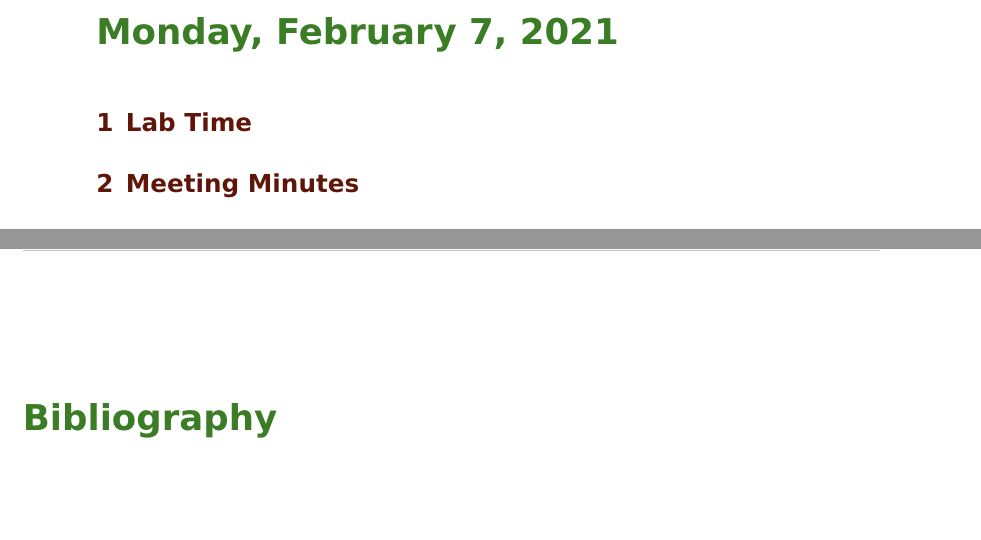
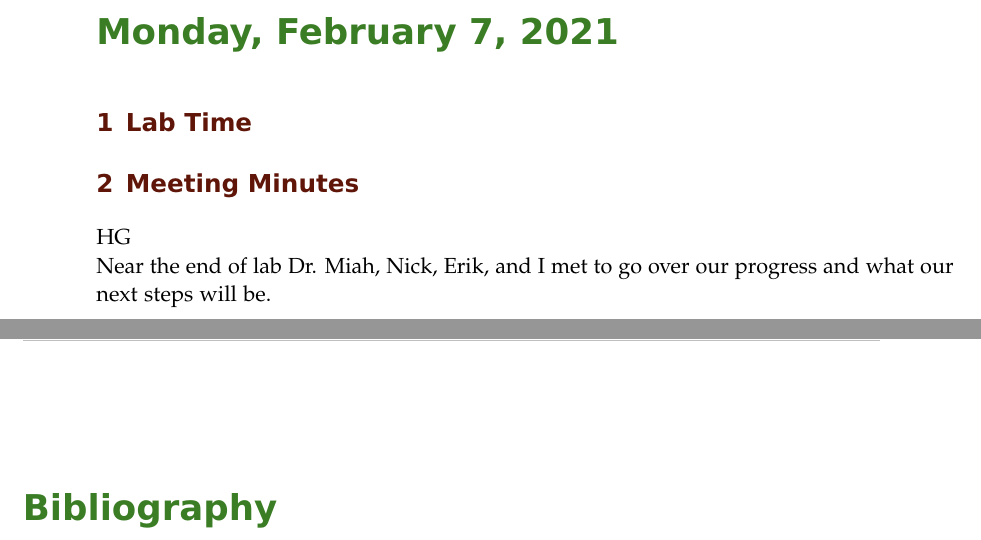
Before and after one commit to ECE-BU-Miah/seniorProj2-2021-22-Docs, a LaTeX book (labNotebook.tex): two parts of pages 34 and 35 of 35, joined at a grey line, cut so that both start at the same text, the shorter picture padded with empty space. Compiled offline with pdfLaTeX.

Commit message:
Update labNotebook.tex

```diff
--- a/labNotebook.tex
+++ b/labNotebook.tex
@@ -532,6 +532,9 @@ During the lab, I worked on making changes to the spring 2022 Gantt chart and re
 
 
 \experiment{Meeting Minutes}
+HG\\
+Near the end of lab Dr. Miah, Nick, Erik, and I met to go over our progress and what our next steps will be.
+
 
 %--------------------------------------------------------------------------------------------
 
```
